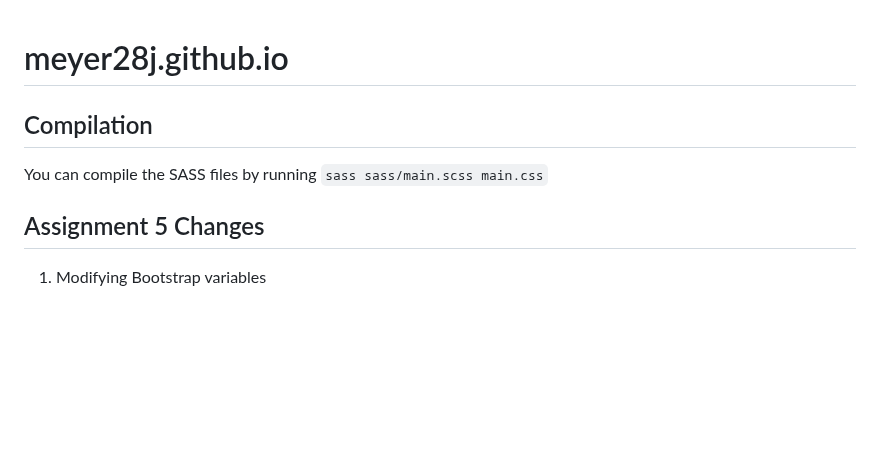
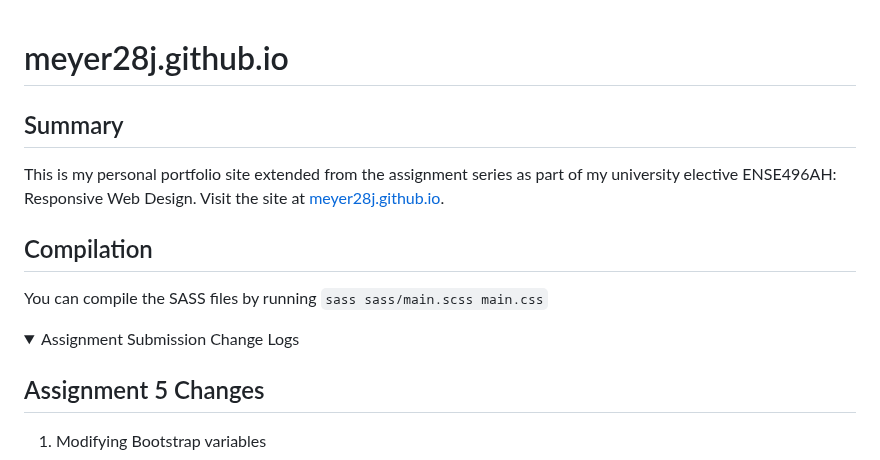
Before and after one commit to meyer28j/meyer28j.github.io, a Markdown page: README.md, the part around one of its changes. GitHub-like rendering; folded sections open; blank space fills up the shorter version.

````diff
--- a/README.md
+++ b/README.md
@@ -1,8 +1,15 @@
 # meyer28j.github.io
+
+## Summary
+
+This is my personal portfolio site extended from the assignment series as part of my university elective ENSE496AH: Responsive Web Design. Visit the site at [meyer28j.github.io](meyer28j.github.io).
 
 ## Compilation
 
-You can compile the SASS files by running ```sass sass/main.scss main.css```
+You can compile the SASS files by running `sass sass/main.scss main.css`
+
+<details>
+<summary>Assignment Submission Change Logs</summary>
 
 ## Assignment 5 Changes
 
````
Also changed, not shown: other parts of README.md (+9 -8 lines).
